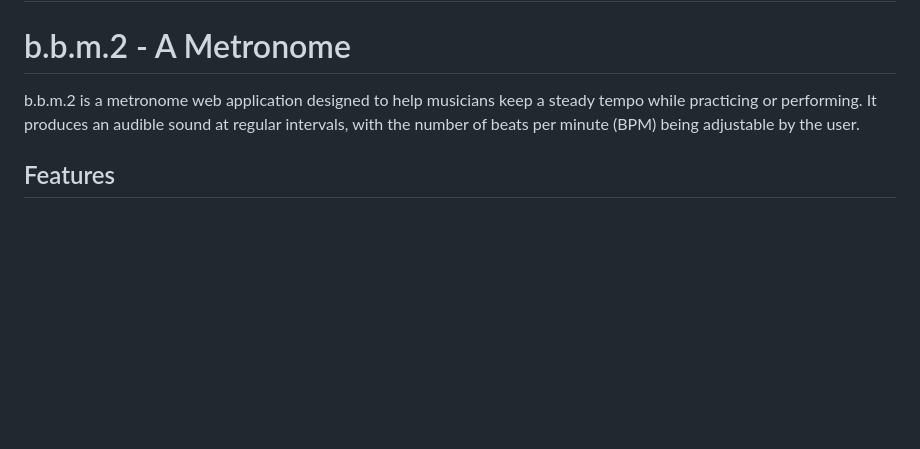
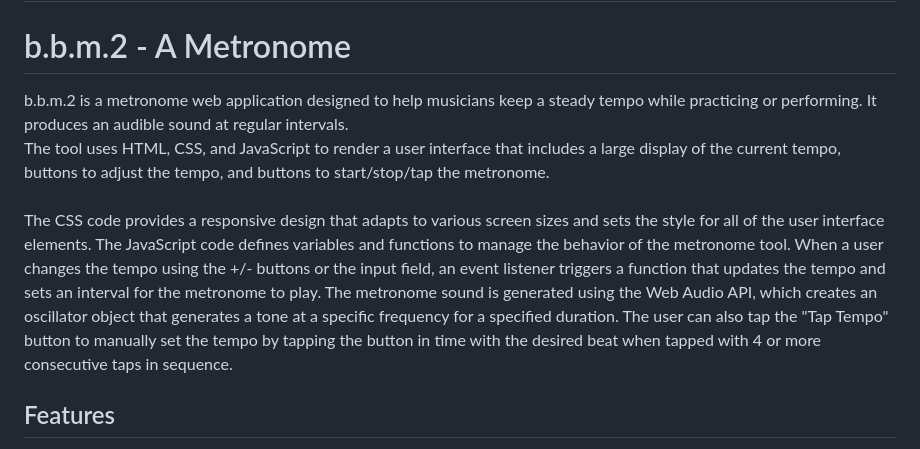
Before and after one commit to Retzilience/beep-beep-machine, a Markdown page: README.md, the part around the change. GitHub-like rendering; blank space fills up the shorter version.

```diff
--- a/README.md
+++ b/README.md
@@ -1,7 +1,10 @@
 # beep-beep-machine
 # b.b.m.2 - A Metronome
 
-b.b.m.2 is a metronome web application designed to help musicians keep a steady tempo while practicing or performing. It produces an audible sound at regular intervals, with the number of beats per minute (BPM) being adjustable by the user.
+b.b.m.2 is a metronome web application designed to help musicians keep a steady tempo while practicing or performing. It produces an audible sound at regular intervals.<br>
+The tool uses HTML, CSS, and JavaScript to render a user interface that includes a large display of the current tempo, buttons to adjust the tempo, and buttons to start/stop/tap the metronome.
+<br><br>
+The CSS code provides a responsive design that adapts to various screen sizes and sets the style for all of the user interface elements. The JavaScript code defines variables and functions to manage the behavior of the metronome tool. When a user changes the tempo using the +/- buttons or the input field, an event listener triggers a function that updates the tempo and sets an interval for the metronome to play. The metronome sound is generated using the Web Audio API, which creates an oscillator object that generates a tone at a specific frequency for a specified duration. The user can also tap the "Tap Tempo" button to manually set the tempo by tapping the button in time with the desired beat when tapped with 4 or more consecutive taps in sequence.
 
 ## Features
 
```
